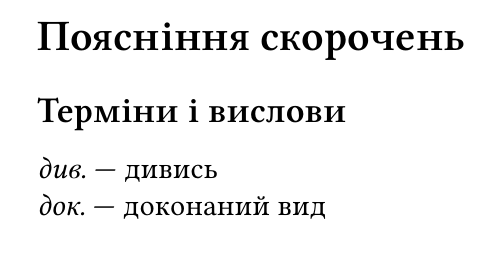
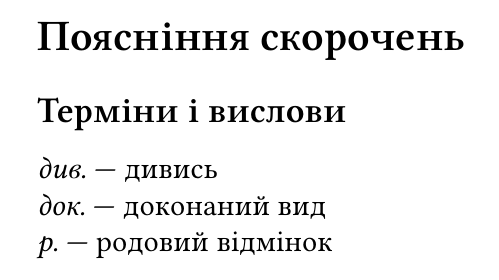
Before and after one commit to tellnobody1/dict, a LaTeX document (etou.tex): part of page 7 of 7, cut so that both start at the same text. Compiled offline with XeLaTeX.

Commit message:
Update etou.tex

```diff
--- a/etou.tex
+++ b/etou.tex
@@ -192,7 +192,8 @@
 \section{Поясніння скорочень}
 \subsection{Терміни і вислови}
 \textit{див.} — дивись\\
-\textit{док.} — доконаний вид
+\textit{док.} — доконаний вид\\
+\textit{р.} — родовий відмінок
 
 \thispagestyle{empty}
 
```
